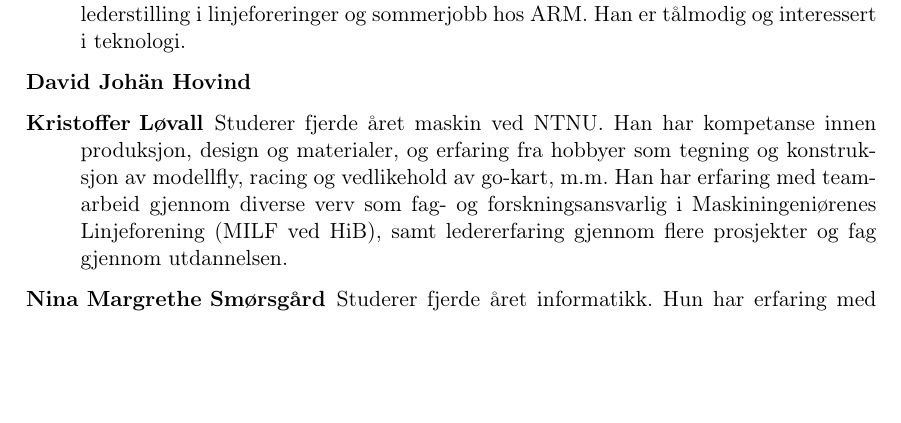
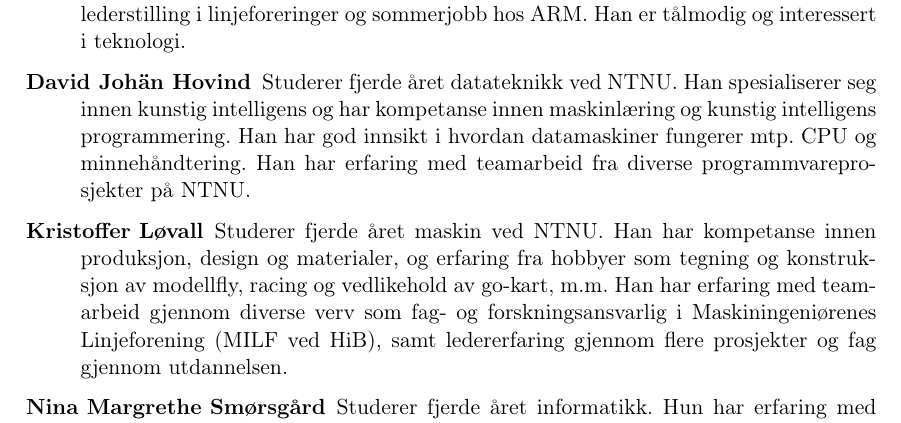
Before and after one commit to EiT-Stereo/docs, a LaTeX document (project/rapport.tex, which reads project/section/gruppen.tex): part of page 5 of 24 before the commit and part of page 5 of 25 after it, cut so that both start at the same text, the shorter picture padded with empty space. Compiled offline with pdfLaTeX.

Commit message:
David wrote about himself

```diff
--- a/project/section/gruppen.tex
+++ b/project/section/gruppen.tex
@@ -18,7 +18,11 @@ motorsportinteresse og fagbrev som industrimekaniker.
   systemer og optimalisering. Teamarbeidserfaring har han fra lederstilling i
   linjeforeringer og sommerjobb hos ARM. Han er tålmodig og interessert i
   teknologi.
-	\item[David Johän Hovind] %TODO About
+	\item[David Johän Hovind] Studerer fjerde året datateknikk ved NTNU.
+	Han spesialiserer seg innen kunstig intelligens og har kompetanse innen maskinlæring
+	og kunstig intelligens programmering. Han har god innsikt i hvordan datamaskiner fungerer
+	mtp. CPU og minnehåndtering. Han har erfaring med teamarbeid fra diverse
+	programmvareprosjekter på NTNU.
 	\item[Kristoffer Løvall] \comment{\hfill \\} Studerer fjerde året maskin ved NTNU.
 	Han har kompetanse innen produksjon, design og materialer, og erfaring
 	fra hobbyer som tegning og konstruksjon av modellfly, racing og vedlikehold
```
